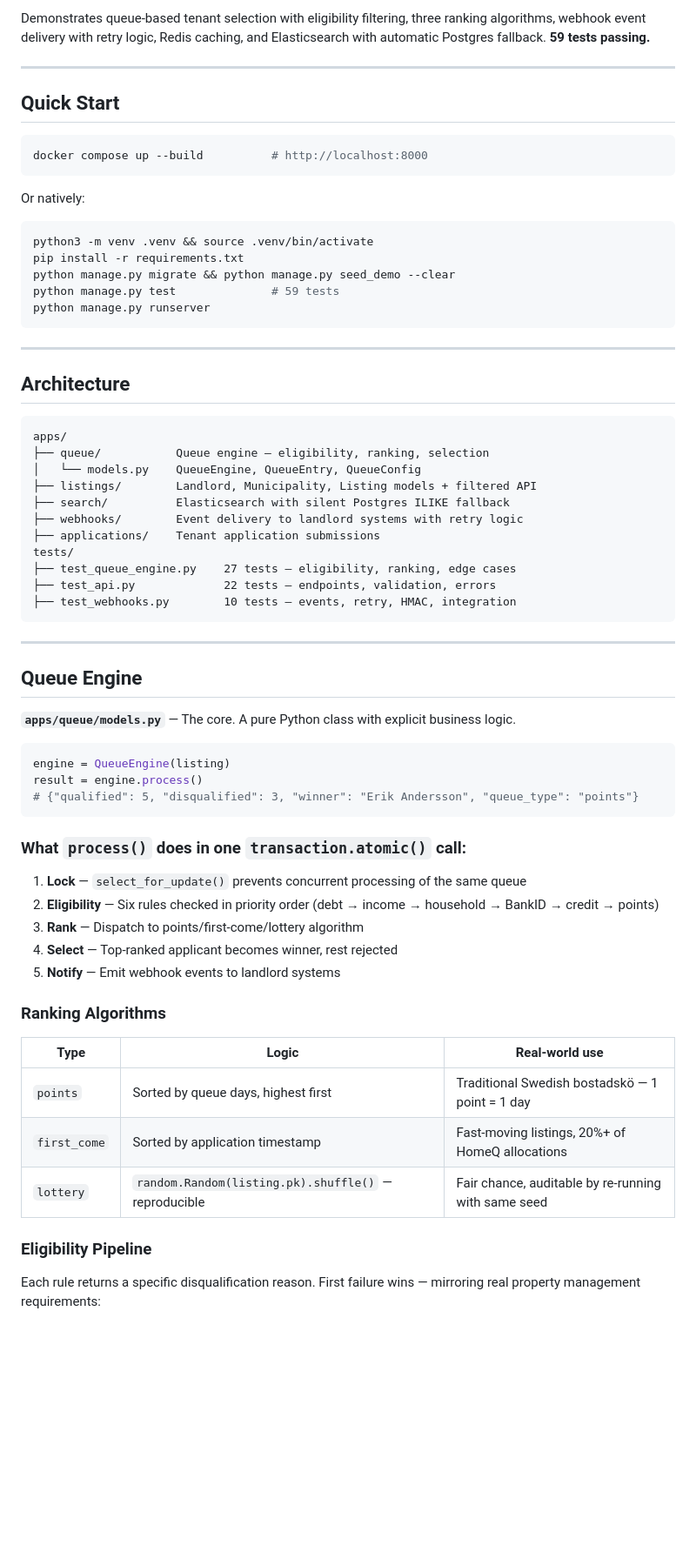
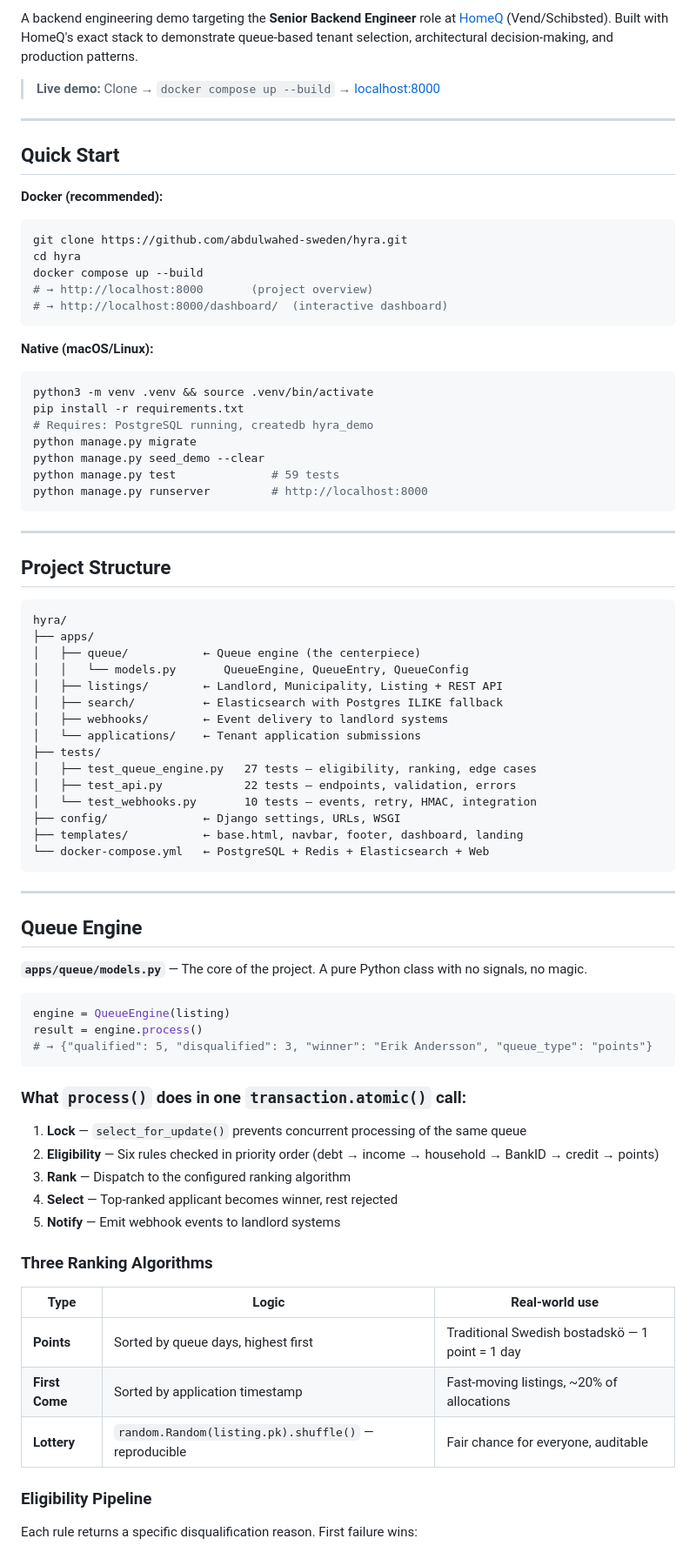
Before and after one commit to abdulwahed-sweden/hyra, a Markdown page: README.md, the part around one of its changes. Shown at 87% size. Drawn GitHub-style; blank space fills up the shorter version.

````diff
--- a/README.md
+++ b/README.md
@@ -4,71 +11,83 @@ A backend engineering demo built with HomeQ's stack: **Python 3.12 · Django 4.2
 
-Demonstrates queue-based tenant selection with eligibility filtering, three ranking algorithms, webhook event delivery with retry logic, Redis caching, and Elasticsearch with automatic Postgres fallback. **59 tests passing.**
+A backend engineering demo targeting the **Senior Backend Engineer** role at [HomeQ](https://homeq.se) (Vend/Schibsted). Built with HomeQ's exact stack to demonstrate queue-based tenant selection, architectural decision-making, and production patterns.
+
+> **Live demo:** Clone → `docker compose up --build` → [localhost:8000](http://localhost:8000)
 
 ---
 
 ## Quick Start
 
+**Docker (recommended):**
 ```bash
-docker compose up --build          # http://localhost:8000
+git clone https://github.com/abdulwahed-sweden/hyra.git
+cd hyra
+docker compose up --build
+# → http://localhost:8000       (project overview)
+# → http://localhost:8000/dashboard/  (interactive dashboard)
 ```
 
-Or natively:
-
+**Native (macOS/Linux):**
 ```bash
 python3 -m venv .venv && source .venv/bin/activate
 pip install -r requirements.txt
-python manage.py migrate && python manage.py seed_demo --clear
+# Requires: PostgreSQL running, createdb hyra_demo
+python manage.py migrate
+python manage.py seed_demo --clear
 python manage.py test              # 59 tests
-python manage.py runserver
+python manage.py runserver         # http://localhost:8000
 ```
 
 ---
 
-## Architecture
+## Project Structure
 
 ```
-apps/
-├── queue/           Queue engine — eligibility, ranking, selection
-│   └── models.py    QueueEngine, QueueEntry, QueueConfig
-├── listings/        Landlord, Municipality, Listing models + filtered API
-├── search/          Elasticsearch with silent Postgres ILIKE fallback
-├── webhooks/        Event delivery to landlord systems with retry logic
-├── applications/    Tenant application submissions
-tests/
-├── test_queue_engine.py    27 tests — eligibility, ranking, edge cases
-├── test_api.py             22 tests — endpoints, validation, errors
-├── test_webhooks.py        10 tests — events, retry, HMAC, integration
+hyra/
+├── apps/
+│   ├── queue/           ← Queue engine (the centerpiece)
+│   │   └── models.py       QueueEngine, QueueEntry, QueueConfig
+│   ├── listings/        ← Landlord, Municipality, Listing + REST API
+│   ├── search/          ← Elasticsearch with Postgres ILIKE fallback
+│   ├── webhooks/        ← Event delivery to landlord systems
+│   └── applications/    ← Tenant application submissions
+├── tests/
+│   ├── test_queue_engine.py   27 tests — eligibility, ranking, edge cases
+│   ├── test_api.py            22 tests — endpoints, validation, errors
+│   └── test_webhooks.py       10 tests — events, retry, HMAC, integration
+├── config/              ← Django settings, URLs, WSGI
+├── templates/           ← base.html, navbar, footer, dashboard, landing
+└── docker-compose.yml   ← PostgreSQL + Redis + Elasticsearch + Web
 ```
 
 ---
 
 ## Queue Engine
 
-**`apps/queue/models.py`** — The core. A pure Python class with explicit business logic.
+**`apps/queue/models.py`** — The core of the project. A pure Python class with no signals, no magic.
 
 ```python
 engine = QueueEngine(listing)
 result = engine.process()
-# {"qualified": 5, "disqualified": 3, "winner": "Erik Andersson", "queue_type": "points"}
+# → {"qualified": 5, "disqualified": 3, "winner": "Erik Andersson", "queue_type": "points"}
 ```
 
 ### What `process()` does in one `transaction.atomic()` call:
 
 1. **Lock** — `select_for_update()` prevents concurrent processing of the same queue
 2. **Eligibility** — Six rules checked in priority order (debt → income → household → BankID → credit → points)
-3. **Rank** — Dispatch to points/first-come/lottery algorithm
+3. **Rank** — Dispatch to the configured ranking algorithm
 4. **Select** — Top-ranked applicant becomes winner, rest rejected
 5. **Notify** — Emit webhook events to landlord systems
 
-### Ranking Algorithms
+### Three Ranking Algorithms
 
 | Type | Logic | Real-world use |
 |------|-------|----------------|
-| `points` | Sorted by queue days, highest first | Traditional Swedish bostadskö — 1 point = 1 day |
-| `first_come` | Sorted by application timestamp | Fast-moving listings, 20%+ of HomeQ allocations |
-| `lottery` | `random.Random(listing.pk).shuffle()` — reproducible | Fair chance, auditable by re-running with same seed |
+| **Points** | Sorted by queue days, highest first | Traditional Swedish bostadskö — 1 point = 1 day |
+| **First Come** | Sorted by application timestamp | Fast-moving listings, ~20% of allocations |
+| **Lottery** | `random.Random(listing.pk).shuffle()` — reproducible | Fair chance for everyone, auditable |
 
 ### Eligibility Pipeline
 
-Each rule returns a specific disqualification reason. First failure wins — mirroring real property management requirements:
+Each rule returns a specific disqualification reason. First failure wins:
 
````
Also changed, not shown: other parts of README.md (+82 -60 lines).
